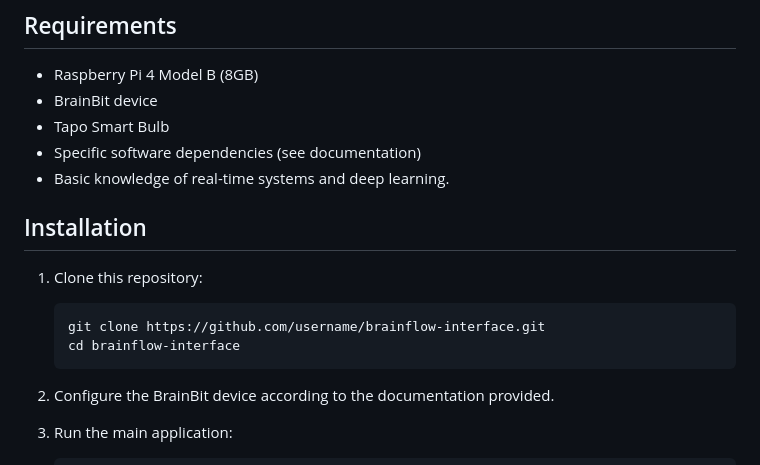
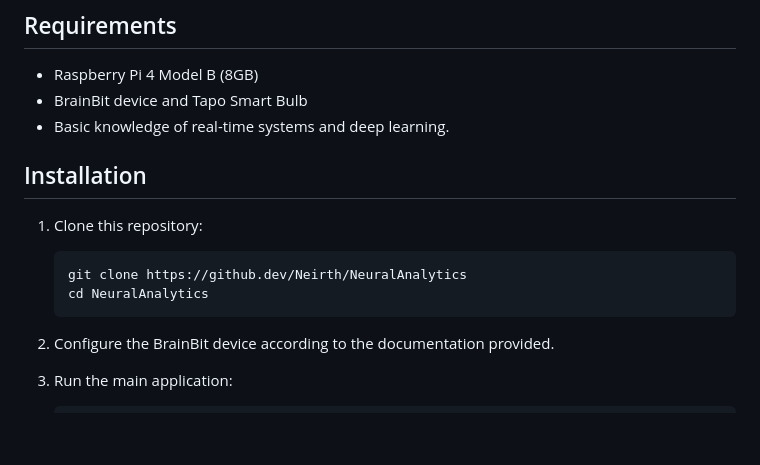
Before and after one commit to Neirth/NeuralAnalytics, a Markdown page: README.md, the part around the change printed below. GitHub-like rendering; blank space fills up the shorter version.

````diff
--- a/README.md
+++ b/README.md
@@ -31,17 +31,15 @@ This project develops a system for real-time analysis of electroencephalographic
 ## Requirements
 
 - Raspberry Pi 4 Model B (8GB)
-- BrainBit device
-- Tapo Smart Bulb
-- Specific software dependencies (see documentation)
+- BrainBit device and Tapo Smart Bulb
 - Basic knowledge of real-time systems and deep learning.
 
 ## Installation
 
 1. Clone this repository:
      ```
-     git clone https://github.com/username/brainflow-interface.git
-     cd brainflow-interface
+     git clone https://github.dev/Neirth/NeuralAnalytics
+     cd NeuralAnalytics
      ```
 
 2. Configure the BrainBit device according to the documentation provided.
````
Also changed, not shown: other parts of README.md (+1 -1 lines).
